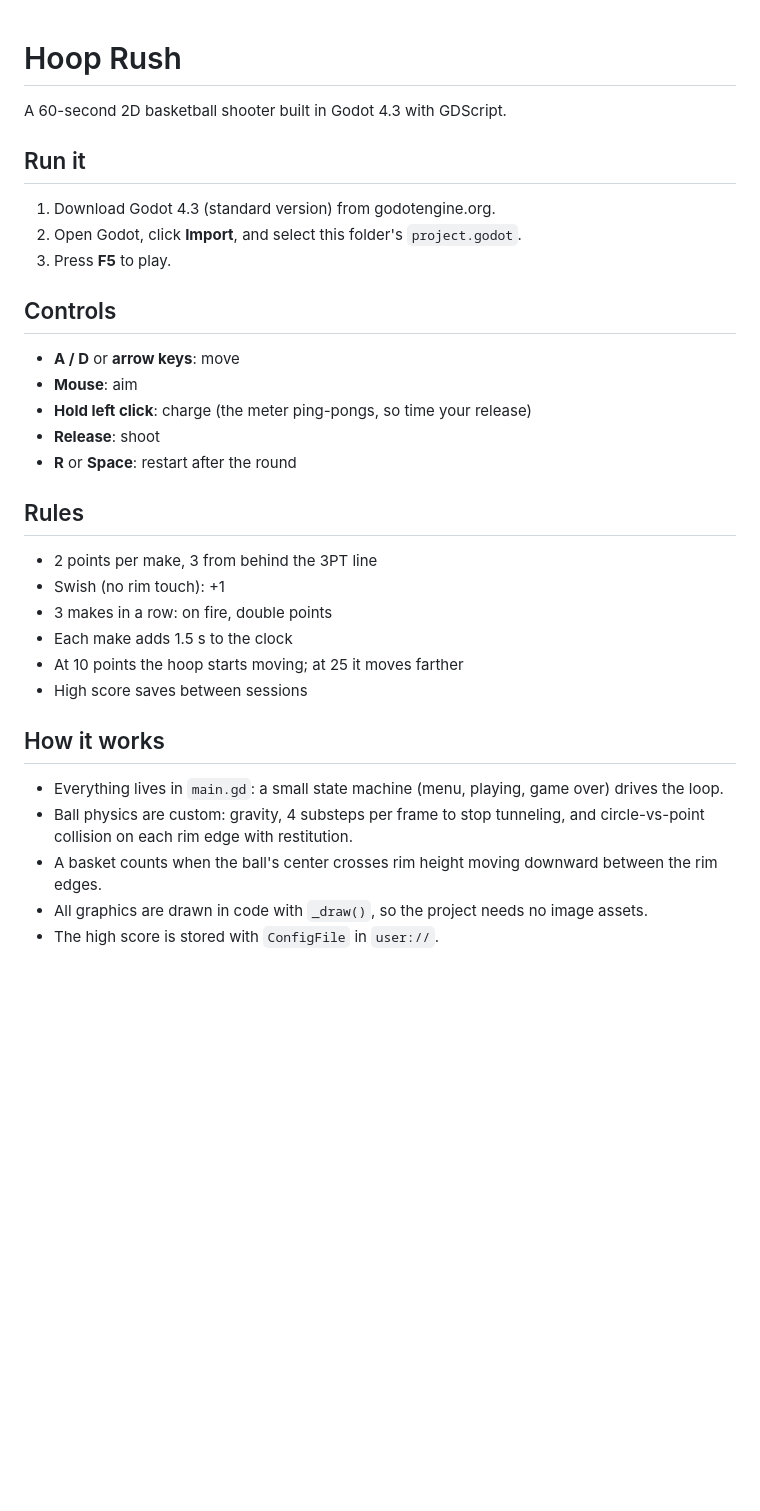
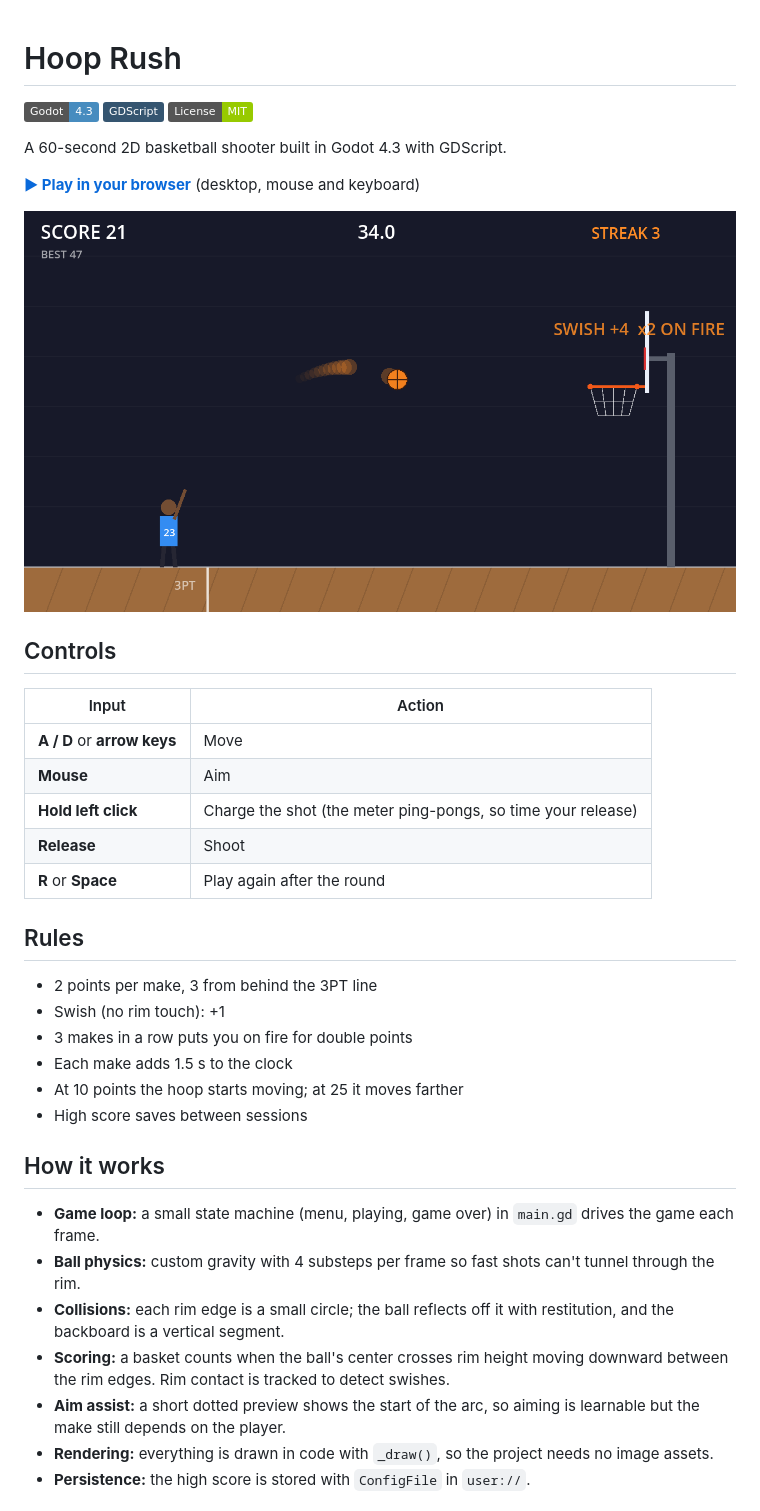
Before and after one commit to kalebkebede-dev/hoop-rush, a Markdown page: README.md, the part around one of its changes. Rendered like a GitHub page; pictures changed too: docs/gameplay.png (added); badges without logos; blank space fills up the shorter version.

Commit message:
Add web build, screenshot, license and expanded README; fix bugs

```diff
--- a/README.md
+++ b/README.md
@@ -1,31 +1,38 @@
 # Hoop Rush
+
+![Godot 4.3](https://img.shields.io/badge/Godot-4.3-478CBF?logo=godotengine&logoColor=white)
+![GDScript](https://img.shields.io/badge/GDScript-355570)
+![License: MIT](https://img.shields.io/badge/License-MIT-green)
 
 A 60-second 2D basketball shooter built in Godot 4.3 with GDScript.
 
-## Run it
-1. Download Godot 4.3 (standard version) from godotengine.org.
-2. Open Godot, click **Import**, and select this folder's `project.godot`.
-3. Press **F5** to play.
+**[▶ Play in your browser](https://kalebkebede-dev.github.io/hoop-rush/)** (desktop, mouse and keyboard)
+
+![Hoop Rush gameplay](docs/gameplay.png)
 
 ## Controls
-- **A / D** or **arrow keys**: move
-- **Mouse**: aim
-- **Hold left click**: charge (the meter ping-pongs, so time your release)
-- **Release**: shoot
-- **R** or **Space**: restart after the round
+| Input | Action |
+|---|---|
+| **A / D** or **arrow keys** | Move |
+| **Mouse** | Aim |
+| **Hold left click** | Charge the shot (the meter ping-pongs, so time your release) |
+| **Release** | Shoot |
+| **R** or **Space** | Play again after the round |
 
 ## Rules
 - 2 points per make, 3 from behind the 3PT line
 - Swish (no rim touch): +1
-- 3 makes in a row: on fire, double points
+- 3 makes in a row puts you on fire for double points
 - Each make adds 1.5 s to the clock
 - At 10 points the hoop starts moving; at 25 it moves farther
 - High score saves between sessions
 
 ## How it works
-- Everything lives in `main.gd`: a small state machine (menu, playing, game over) drives the loop.
-- Ball physics are custom: gravity, 4 substeps per frame to stop tunneling, and circle-vs-point collision on each rim edge with restitution.
-- A basket counts when the ball's center crosses rim height moving downward between the rim edges.
-- All graphics are drawn in code with `_draw()`, so the project needs no image assets.
-- The high score is stored with `ConfigFile` in `user://`.
+- **Game loop:** a small state machine (menu, playing, game over) in `main.gd` drives the game each frame.
+- **Ball physics:** custom gravity with 4 substeps per frame so fast shots can't tunnel through the rim.
+- **Collisions:** each rim edge is a small circle; the ball reflects off it with restitution, and the backboard is a vertical segment.
+- **Scoring:** a basket counts when the ball's center crosses rim height moving downward between the rim edges. Rim contact is tracked to detect swishes.
+- **Aim assist:** a short dotted preview shows the start of the arc, so aiming is learnable but the make still depends on the player.
+- **Rendering:** everything is drawn in code with `_draw()`, so the project needs no image assets.
+- **Persistence:** the high score is stored with `ConfigFile` in `user://`.
 
```
Also changed, not shown: other parts of README.md (+15 -5 lines), docs/index.apple-touch-icon.png (added), docs/index.icon.png (added), docs/index.png (added), 8 other files.
